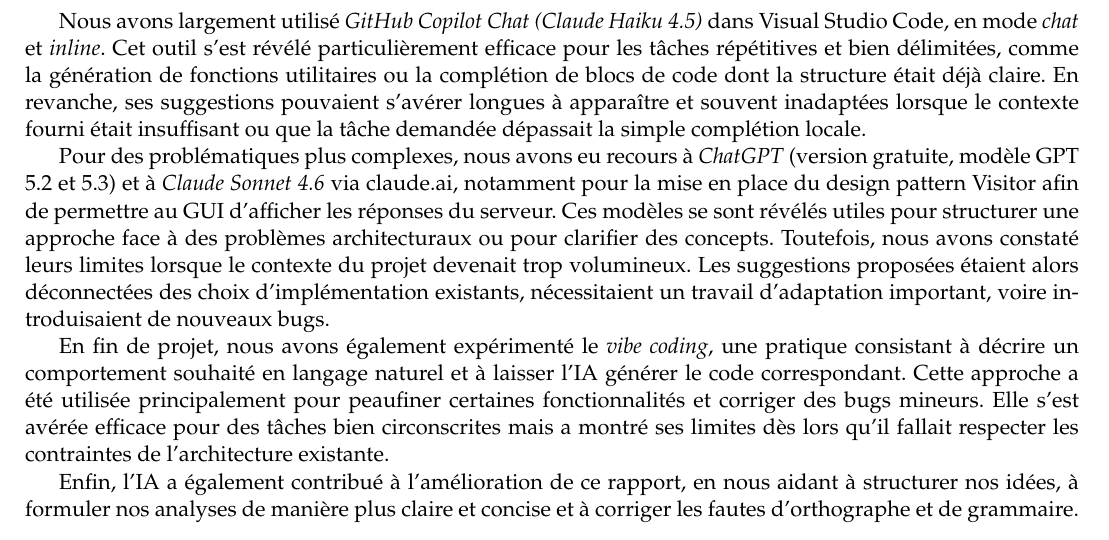
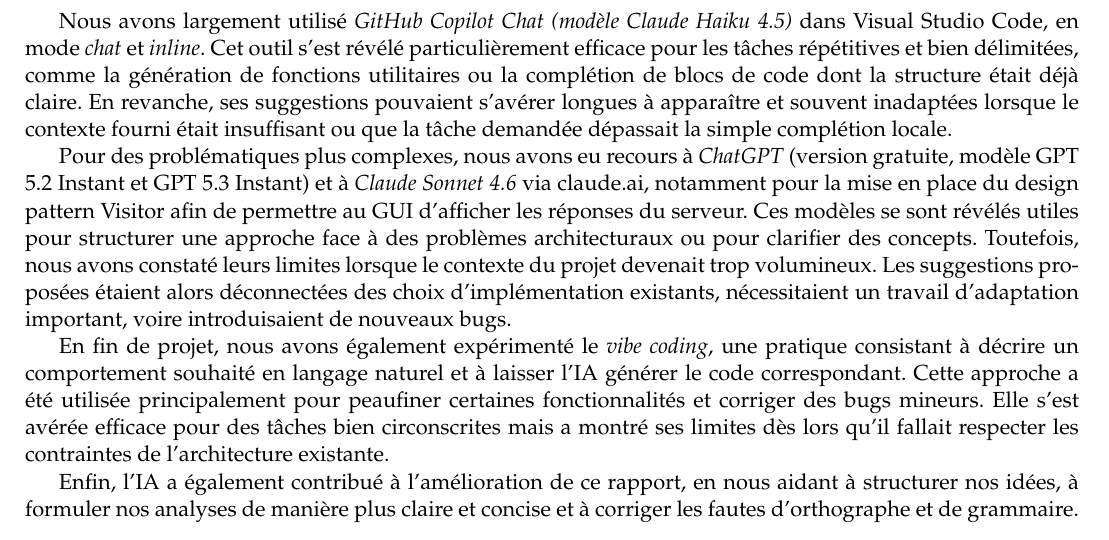
Before and after one commit to Bifiduus/carcassonne-python, a LaTeX document (pdp/02-final/report.tex): part of page 25 of 26, cut so that both start at the same text. Compiled offline with pdfLaTeX.

Commit message:
ok final final fix

```diff
--- a/pdp/02-final/report.tex
+++ b/pdp/02-final/report.tex
@@ -1399,7 +1399,7 @@
 et efficacement, tout en développant un regard critique sur les forces
 et les limites de chaque outil.
 
-Nous avons largement utilisé \textit{GitHub Copilot Chat (Claude Haiku 4.5)} dans Visual
+Nous avons largement utilisé \textit{GitHub Copilot Chat (modèle Claude Haiku 4.5)} dans Visual
 Studio Code, en mode \textit{chat} et \textit{inline}. Cet outil s'est
 révélé particulièrement efficace pour les tâches répétitives et bien
 délimitées, comme la génération de fonctions utilitaires ou la complétion
@@ -1409,7 +1409,7 @@
 dépassait la simple complétion locale.
 
 Pour des problématiques plus complexes, nous avons eu recours à
-\textit{ChatGPT} (version gratuite, modèle GPT 5.2 et 5.3) et à
+\textit{ChatGPT} (version gratuite, modèle GPT 5.2 Instant et GPT 5.3 Instant) et à
 \textit{Claude Sonnet 4.6} via claude.ai, notamment pour la mise en
 place du design pattern Visitor afin de permettre au GUI d’afficher les réponses du serveur.
 Ces modèles se sont révélés utiles pour structurer une
```
Also changed, not shown: pdp/02-final/report.pdf.
